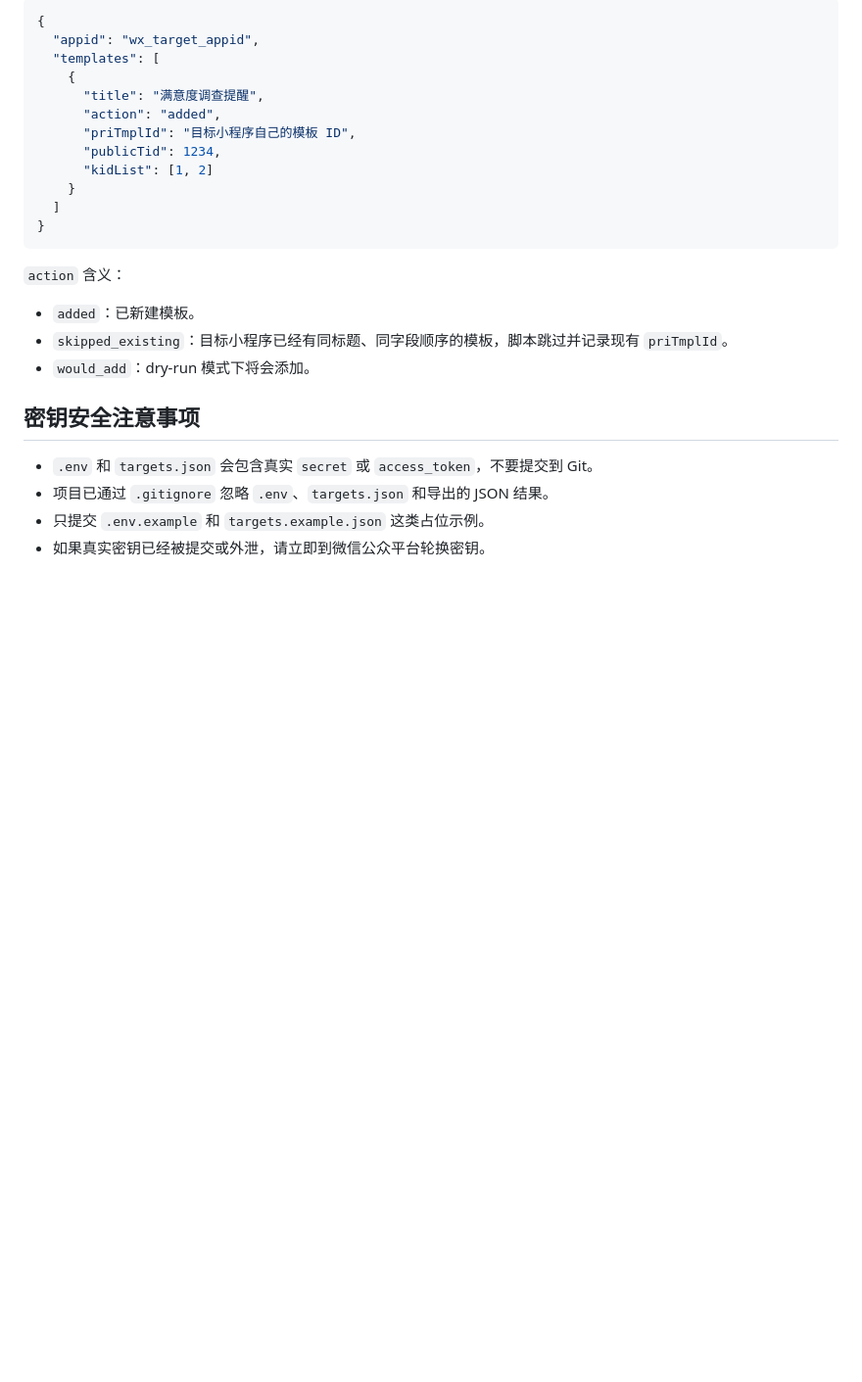
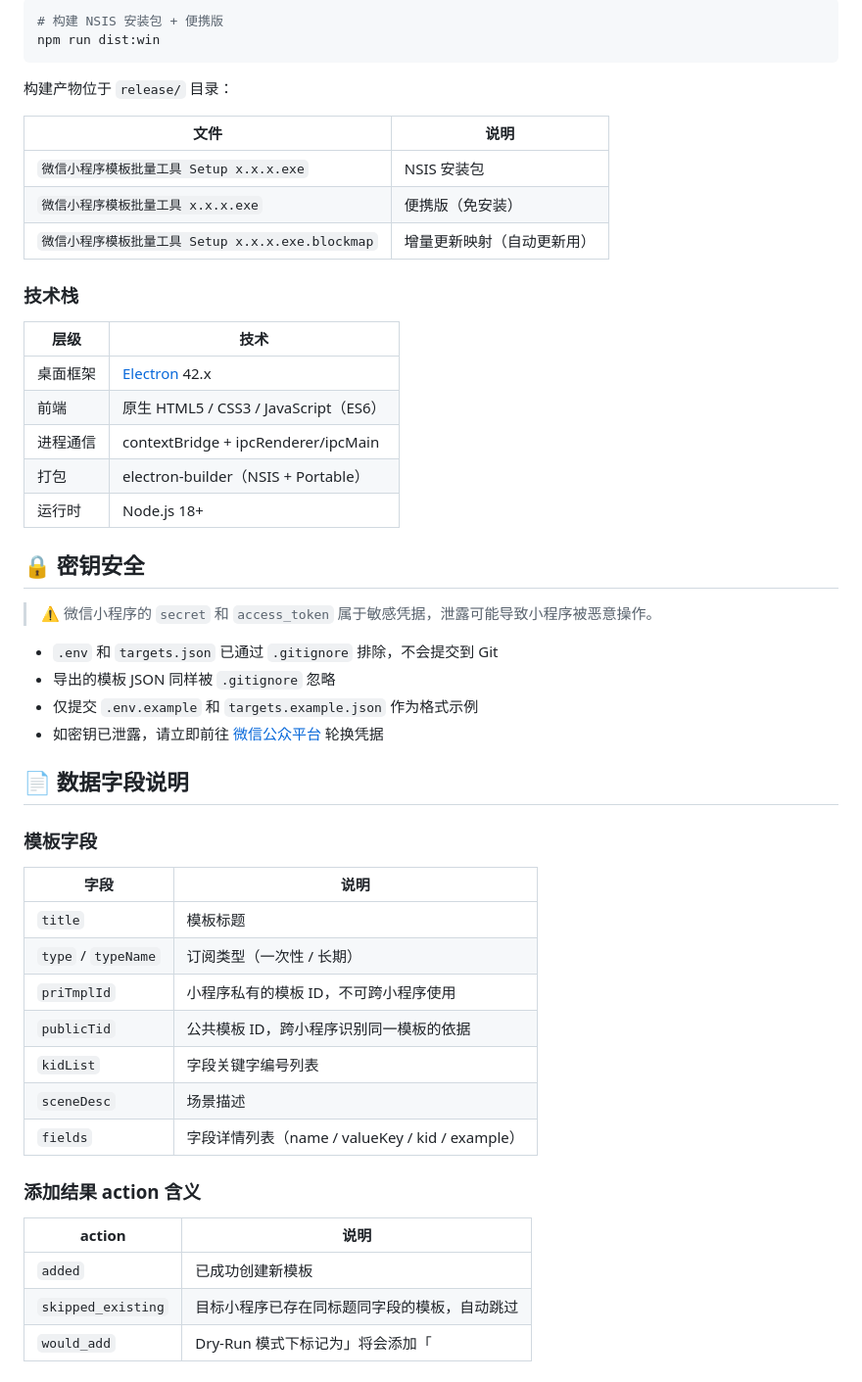
Before and after one commit to openyourass66/WX_MessageTemplate_AddBatch, a Markdown page: README.md, the part around one of its changes. Shown at 98% size. Drawn GitHub-style; blank space fills up the shorter version.

Commit message:
docs: 重构 README，排版更精致专业
- 添加 shields.io 徽章（Electron/Node.js/Windows 版本）
- 结构化目录导航
- 分离桌面端和 CLI 命令行说明
- 新增功能表格、技术栈、数据字段说明表
- 添加 emoji 图标增强可读性

Co-Authored-By: Claude Opus 4.7 <noreply@anthropic.com>

````diff
--- a/README.md
+++ b/README.md
@@ -155,28 +175,54 @@ exports/add-template-results-*.json
 
-```json
-{
-  "appid": "wx_target_appid",
-  "templates": [
-    {
-      "title": "满意度调查提醒",
-      "action": "added",
-      "priTmplId": "目标小程序自己的模板 ID",
-      "publicTid": 1234,
-      "kidList": [1, 2]
-    }
-  ]
-}
+```bash
+# 构建 NSIS 安装包 + 便携版
+npm run dist:win
 ```
 
-`action` 含义：
+构建产物位于 `release/` 目录：
 
-- `added`：已新建模板。
-- `skipped_existing`：目标小程序已经有同标题、同字段顺序的模板，脚本跳过并记录现有 `priTmplId`。
-- `would_add`：dry-run 模式下将会添加。
+| 文件 | 说明 |
+|------|------|
+| `微信小程序模板批量工具 Setup x.x.x.exe` | NSIS 安装包 |
+| `微信小程序模板批量工具 x.x.x.exe` | 便携版（免安装） |
+| `微信小程序模板批量工具 Setup x.x.x.exe.blockmap` | 增量更新映射（自动更新用） |
 
-## 密钥安全注意事项
+### 技术栈
 
-- `.env` 和 `targets.json` 会包含真实 `secret` 或 `access_token`，不要提交到 Git。
-- 项目已通过 `.gitignore` 忽略 `.env`、`targets.json` 和导出的 JSON 结果。
-- 只提交 `.env.example` 和 `targets.example.json` 这类占位示例。
-- 如果真实密钥已经被提交或外泄，请立即到微信公众平台轮换密钥。
+| 层级 | 技术 |
+|------|------|
+| 桌面框架 | [Electron](https://www.electronjs.org/) 42.x |
+| 前端 | 原生 HTML5 / CSS3 / JavaScript（ES6） |
+| 进程通信 | contextBridge + ipcRenderer/ipcMain |
+| 打包 | electron-builder（NSIS + Portable） |
+| 运行时 | Node.js 18+ |
+
+## 🔒 密钥安全
+
+> ⚠️ 微信小程序的 `secret` 和 `access_token` 属于敏感凭据，泄露可能导致小程序被恶意操作。
+
+- `.env` 和 `targets.json` 已通过 `.gitignore` 排除，不会提交到 Git
+- 导出的模板 JSON 同样被 `.gitignore` 忽略
+- 仅提交 `.env.example` 和 `targets.example.json` 作为格式示例
+- 如密钥已泄露，请立即前往 [微信公众平台](https://mp.weixin.qq.com/) 轮换凭据
+
+## 📄 数据字段说明
+
+### 模板字段
+
+| 字段 | 说明 |
+|------|------|
+| `title` | 模板标题 |
+| `type` / `typeName` | 订阅类型（一次性 / 长期） |
+| `priTmplId` | 小程序私有的模板 ID，不可跨小程序使用 |
+| `publicTid` | 公共模板 ID，跨小程序识别同一模板的依据 |
+| `kidList` | 字段关键字编号列表 |
+| `sceneDesc` | 场景描述 |
+| `fields` | 字段详情列表（name / valueKey / kid / example） |
+
+### 添加结果 action 含义
+
+| action | 说明 |
+|--------|------|
+| `added` | 已成功创建新模板 |
+| `skipped_existing` | 目标小程序已存在同标题同字段的模板，自动跳过 |
+| `would_add` | Dry-Run 模式下标记为」将会添加「 |
````
Also changed, not shown: other parts of README.md (+118 -98 lines).
